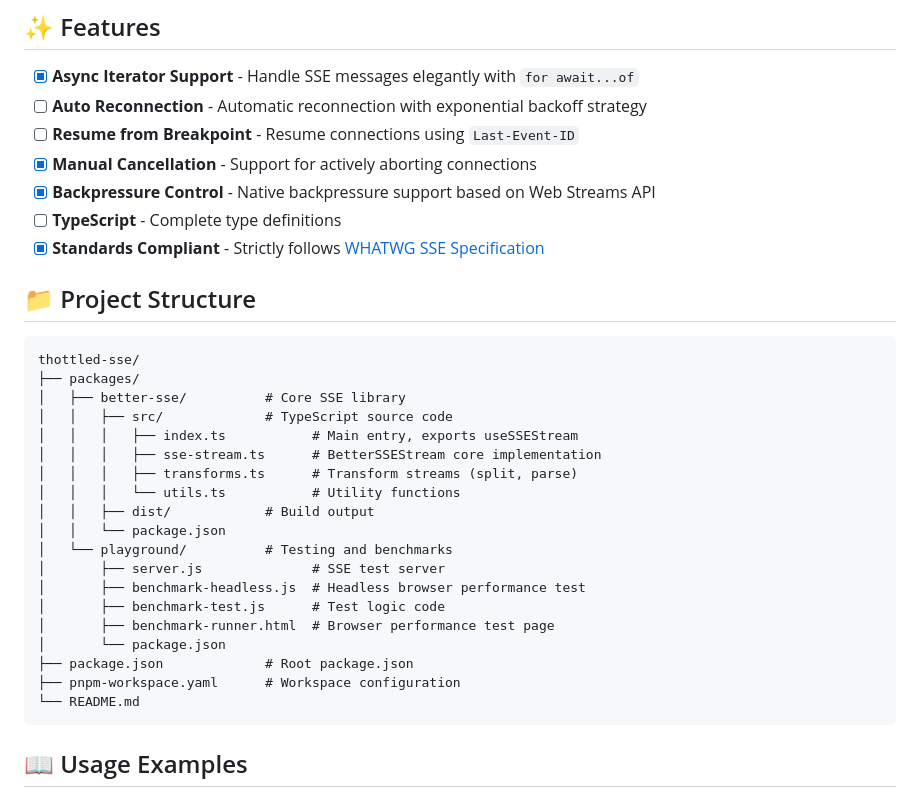
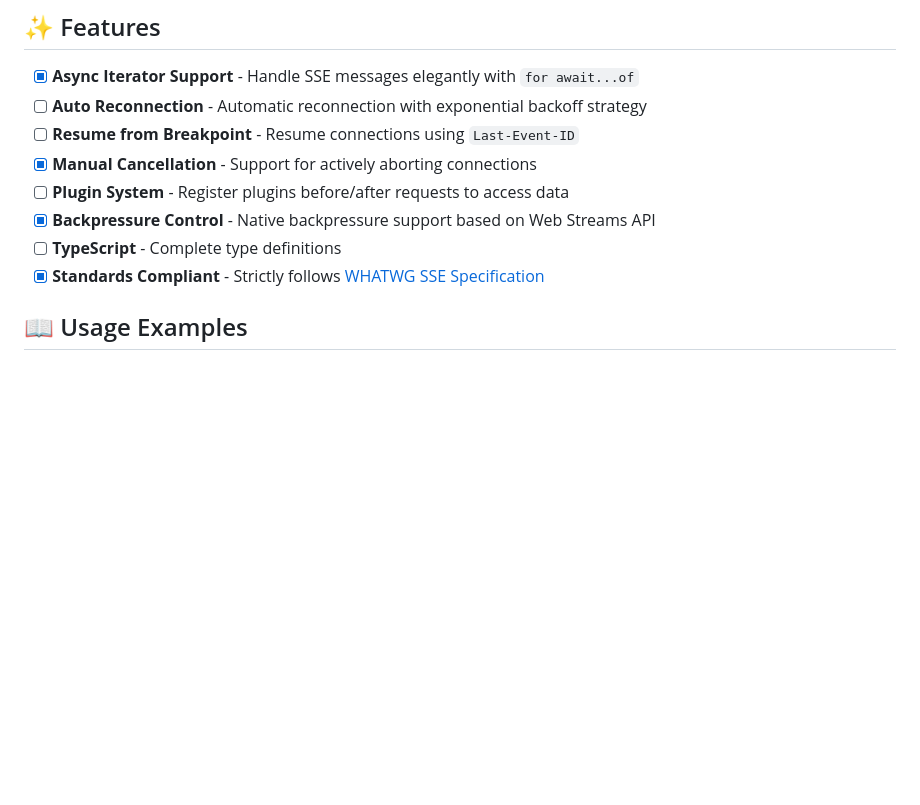
Before and after one commit to CaptainWang98/better-sse, a Markdown page: README.md, the part around the change. Rendered like a GitHub page; blank space fills up the shorter version.

Commit message:
docs: update readme

````diff
--- a/README.md
+++ b/README.md
@@ -14,33 +14,10 @@ English | [中文](./README.zh-CN.md)
 - [ ] **Auto Reconnection** - Automatic reconnection with exponential backoff strategy
 - [ ] **Resume from Breakpoint** - Resume connections using `Last-Event-ID`
 - [x] **Manual Cancellation** - Support for actively aborting connections
+- [ ] **Plugin System** - Register plugins before/after requests to access data
 - [x] **Backpressure Control** - Native backpressure support based on Web Streams API
 - [ ] **TypeScript** - Complete type definitions
 - [x] **Standards Compliant** - Strictly follows [WHATWG SSE Specification](https://html.spec.whatwg.org/multipage/server-sent-events.html#eventsource)
-
-## 📁 Project Structure
-
-```
-thottled-sse/
-├── packages/
-│   ├── better-sse/          # Core SSE library
-│   │   ├── src/             # TypeScript source code
-│   │   │   ├── index.ts           # Main entry, exports useSSEStream
-│   │   │   ├── sse-stream.ts      # BetterSSEStream core implementation
-│   │   │   ├── transforms.ts      # Transform streams (split, parse)
-│   │   │   └── utils.ts           # Utility functions
-│   │   ├── dist/            # Build output
-│   │   └── package.json
-│   └── playground/          # Testing and benchmarks
-│       ├── server.js              # SSE test server
-│       ├── benchmark-headless.js  # Headless browser performance test
-│       ├── benchmark-test.js      # Test logic code
-│       ├── benchmark-runner.html  # Browser performance test page
-│       └── package.json
-├── package.json             # Root package.json
-├── pnpm-workspace.yaml      # Workspace configuration
-└── README.md
-```
 
 ## 📖 Usage Examples
 
````
Also changed, not shown: README.zh-CN.md (+1 -24 lines).
